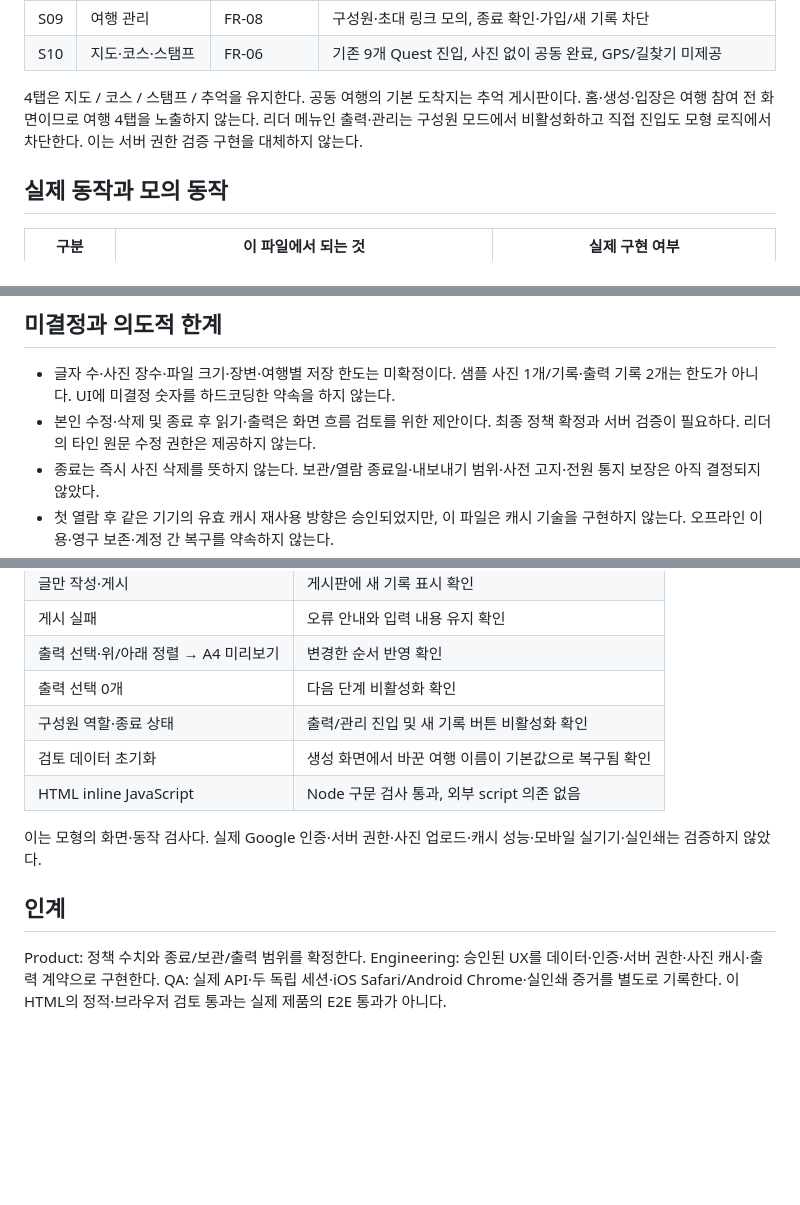
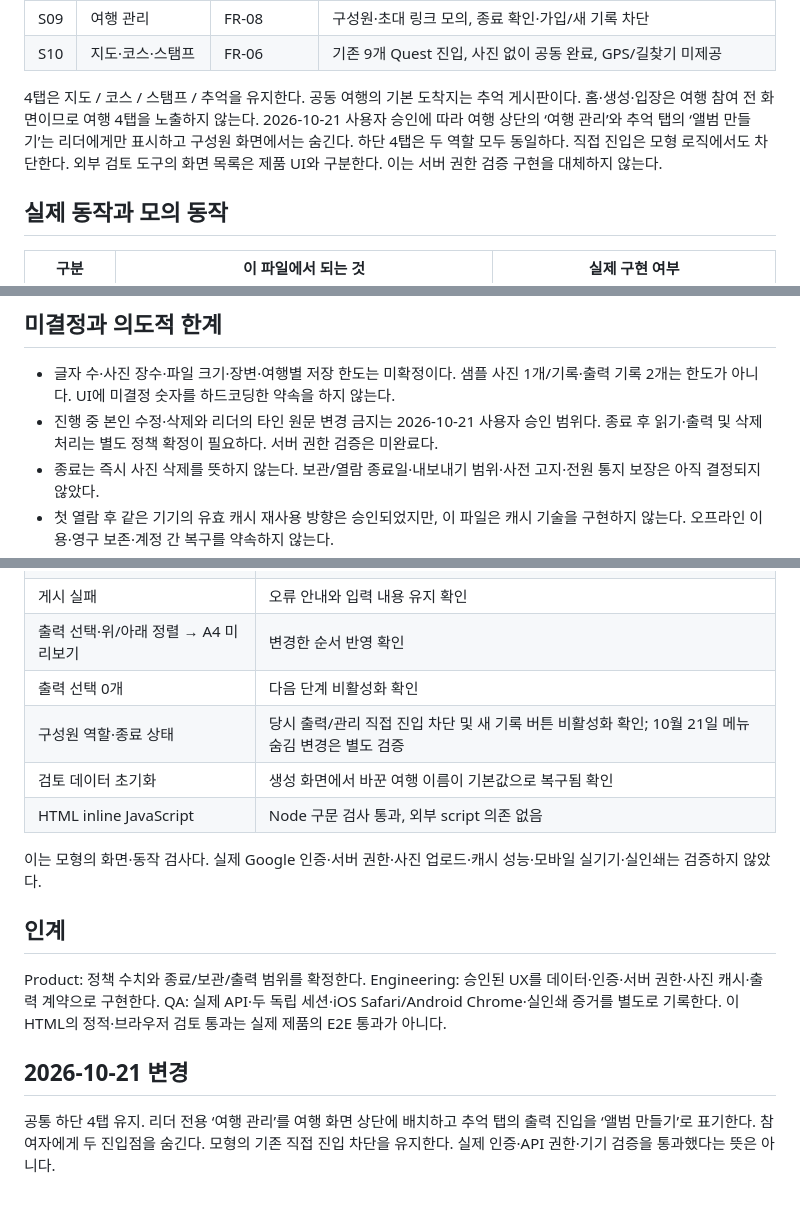
Before and after one commit to stynerk/OurAdventure, a Markdown page: docs/PHASE1_WIREFRAMES.md, 3 parts joined by grey strips. GitHub-like rendering; blank space fills up the shorter version.

Commit message:
docs: confirm shared navigation and leader-only actions

```diff
--- a/docs/PHASE1_WIREFRAMES.md
+++ b/docs/PHASE1_WIREFRAMES.md
@@ -25,7 +25,7 @@
 | S09 | 여행 관리 | FR-08 | 구성원·초대 링크 모의, 종료 확인·가입/새 기록 차단 |
 | S10 | 지도·코스·스탬프 | FR-06 | 기존 9개 Quest 진입, 사진 없이 공동 완료, GPS/길찾기 미제공 |
 
-4탭은 지도 / 코스 / 스탬프 / 추억을 유지한다. 공동 여행의 기본 도착지는 추억 게시판이다. 홈·생성·입장은 여행 참여 전 화면이므로 여행 4탭을 노출하지 않는다. 리더 메뉴인 출력·관리는 구성원 모드에서 비활성화하고 직접 진입도 모형 로직에서 차단한다. 이는 서버 권한 검증 구현을 대체하지 않는다.
+4탭은 지도 / 코스 / 스탬프 / 추억을 유지한다. 공동 여행의 기본 도착지는 추억 게시판이다. 홈·생성·입장은 여행 참여 전 화면이므로 여행 4탭을 노출하지 않는다. 2026-10-21 사용자 승인에 따라 여행 상단의 ‘여행 관리’와 추억 탭의 ‘앨범 만들기’는 리더에게만 표시하고 구성원 화면에서는 숨긴다. 하단 4탭은 두 역할 모두 동일하다. 직접 진입은 모형 로직에서도 차단한다. 외부 검토 도구의 화면 목록은 제품 UI와 구분한다. 이는 서버 권한 검증 구현을 대체하지 않는다.
 
 ## 실제 동작과 모의 동작
 
@@ -60,7 +60,7 @@
 ## 미결정과 의도적 한계
 
 - 글자 수·사진 장수·파일 크기·장변·여행별 저장 한도는 미확정이다. 샘플 사진 1개/기록·출력 기록 2개는 한도가 아니다. UI에 미결정 숫자를 하드코딩한 약속을 하지 않는다.
-- 본인 수정·삭제 및 종료 후 읽기·출력은 화면 흐름 검토를 위한 제안이다. 최종 정책 확정과 서버 검증이 필요하다. 리더의 타인 원문 수정 권한은 제공하지 않는다.
+- 진행 중 본인 수정·삭제와 리더의 타인 원문 변경 금지는 2026-10-21 사용자 승인 범위다. 종료 후 읽기·출력 및 삭제 처리는 별도 정책 확정이 필요하다. 서버 권한 검증은 미완료다.
 - 종료는 즉시 사진 삭제를 뜻하지 않는다. 보관/열람 종료일·내보내기 범위·사전 고지·전원 통지 보장은 아직 결정되지 않았다.
 - 첫 열람 후 같은 기기의 유효 캐시 재사용 방향은 승인되었지만, 이 파일은 캐시 기술을 구현하지 않는다. 오프라인 이용·영구 보존·계정 간 복구를 약속하지 않는다.
 - 지도는 모형 탐험 진입점이며 GPS나 실제 길찾기가 아니다. 학교 개인 제출·학생 코드·보고서 UI와 30명 지원 약속은 제외한다.
@@ -78,7 +78,7 @@
 | 게시 실패 | 오류 안내와 입력 내용 유지 확인 |
 | 출력 선택·위/아래 정렬 → A4 미리보기 | 변경한 순서 반영 확인 |
 | 출력 선택 0개 | 다음 단계 비활성화 확인 |
-| 구성원 역할·종료 상태 | 출력/관리 진입 및 새 기록 버튼 비활성화 확인 |
+| 구성원 역할·종료 상태 | 당시 출력/관리 직접 진입 차단 및 새 기록 버튼 비활성화 확인; 10월 21일 메뉴 숨김 변경은 별도 검증 |
 | 검토 데이터 초기화 | 생성 화면에서 바꾼 여행 이름이 기본값으로 복구됨 확인 |
 | HTML inline JavaScript | Node 구문 검사 통과, 외부 script 의존 없음 |
 
@@ -87,3 +87,7 @@
 ## 인계
 
 Product: 정책 수치와 종료/보관/출력 범위를 확정한다. Engineering: 승인된 UX를 데이터·인증·서버 권한·사진 캐시·출력 계약으로 구현한다. QA: 실제 API·두 독립 세션·iOS Safari/Android Chrome·실인쇄 증거를 별도로 기록한다. 이 HTML의 정적·브라우저 검토 통과는 실제 제품의 E2E 통과가 아니다.
+
+## 2026-10-21 변경
+
+공통 하단 4탭 유지. 리더 전용 ‘여행 관리’를 여행 화면 상단에 배치하고 추억 탭의 출력 진입을 ‘앨범 만들기’로 표기한다. 참여자에게 두 진입점을 숨긴다. 모형의 기존 직접 진입 차단을 유지한다. 실제 인증·API 권한·기기 검증을 통과했다는 뜻은 아니다.
```
